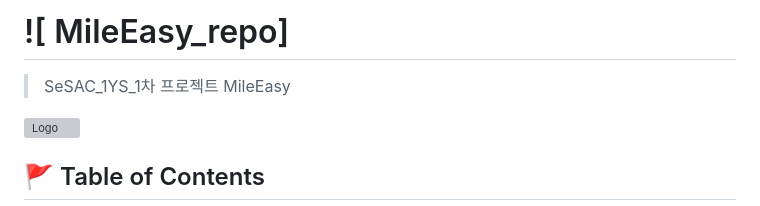
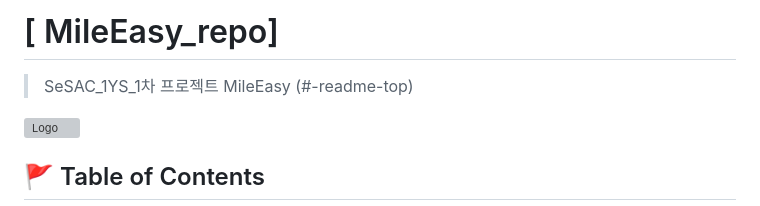
Before and after one commit to MileEASY/MileEasy_repo, a Markdown page: README.md, the part around the change. Rendered like a GitHub page; grey boxes are pictures that could not be loaded.

Commit message:
Update README.md
update_오타수정

```diff
--- a/README.md
+++ b/README.md
@@ -1,7 +1,7 @@
-# ![ MileEasy_repo]
+# [ MileEasy_repo]
 
 > SeSAC_1YS_1차 프로젝트 MileEasy
-
+ (#-readme-top)
 
 <img src="https://i.ibb.co/Kq7r121/Logo.png" alt="Logo" border="0">
 
```
